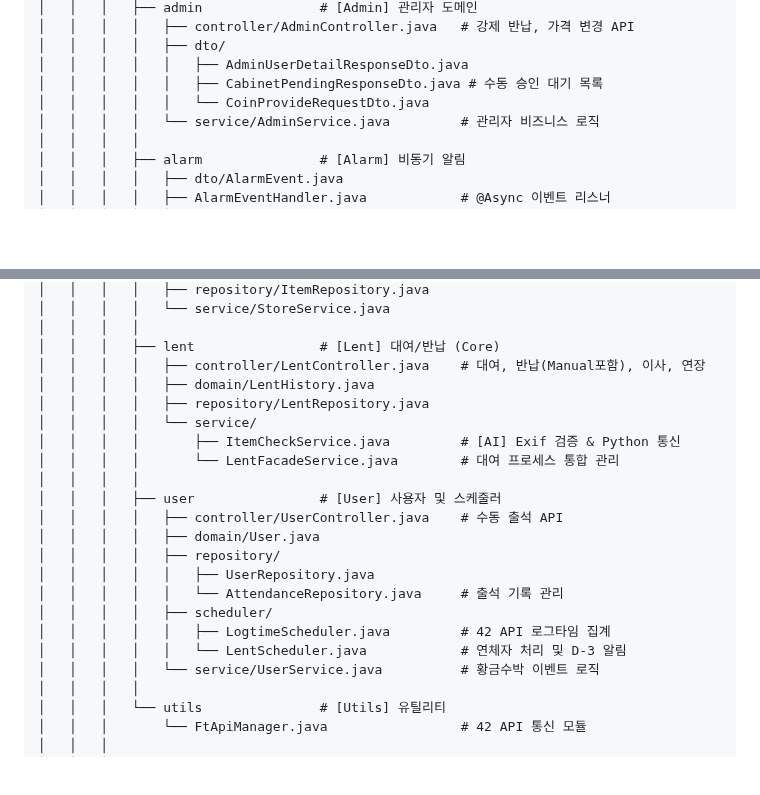
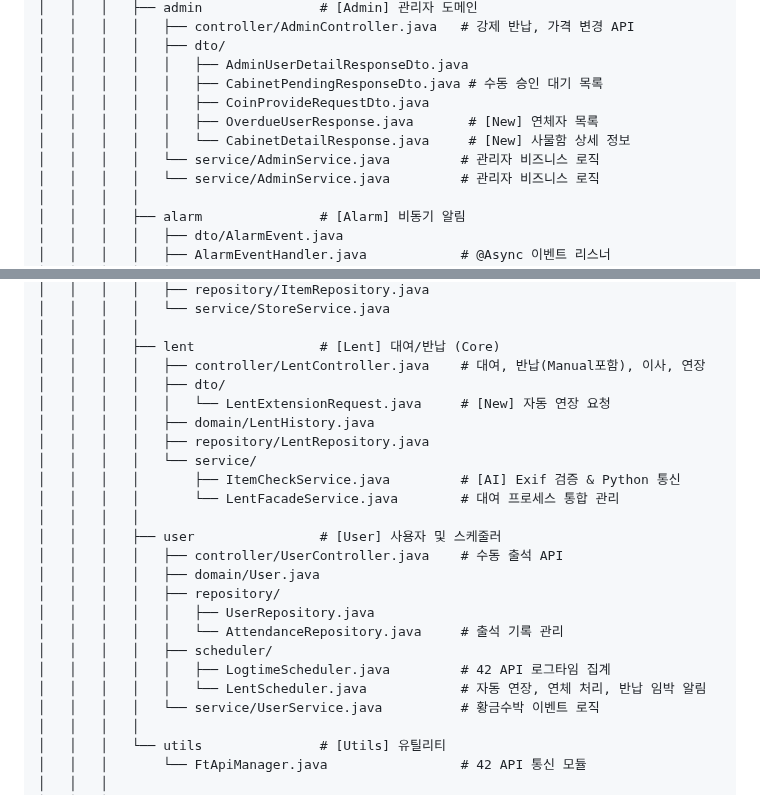
Before and after one commit to farmer0010/ft_transcendence, a Markdown page: backend/README.md, 2 parts joined by grey strips. GitHub-like rendering; blank space fills up the shorter version.

Commit message:
docs: Update Project Structure in README with new DTOs and Scheduler details

```diff
--- a/backend/README.md
+++ b/backend/README.md
@@ -141,7 +141,10 @@ flowchart TD
 │   │   │   │   ├── dto/
 │   │   │   │   │   ├── AdminUserDetailResponseDto.java
 │   │   │   │   │   ├── CabinetPendingResponseDto.java # 수동 승인 대기 목록
-│   │   │   │   │   └── CoinProvideRequestDto.java
+│   │   │   │   │   ├── CoinProvideRequestDto.java
+│   │   │   │   │   ├── OverdueUserResponse.java       # [New] 연체자 목록
+│   │   │   │   │   └── CabinetDetailResponse.java     # [New] 사물함 상세 정보
+│   │   │   │   └── service/AdminService.java         # 관리자 비즈니스 로직
 │   │   │   │   └── service/AdminService.java         # 관리자 비즈니스 로직
 │   │   │   │
 │   │   │   ├── alarm               # [Alarm] 비동기 알림
@@ -181,6 +184,8 @@ flowchart TD
 │   │   │   │
 │   │   │   ├── lent                # [Lent] 대여/반납 (Core)
 │   │   │   │   ├── controller/LentController.java    # 대여, 반납(Manual포함), 이사, 연장
+│   │   │   │   ├── dto/
+│   │   │   │   │   └── LentExtensionRequest.java     # [New] 자동 연장 요청
 │   │   │   │   ├── domain/LentHistory.java
 │   │   │   │   ├── repository/LentRepository.java
 │   │   │   │   └── service/
@@ -195,7 +200,7 @@ flowchart TD
 │   │   │   │   │   └── AttendanceRepository.java     # 출석 기록 관리
 │   │   │   │   ├── scheduler/
 │   │   │   │   │   ├── LogtimeScheduler.java         # 42 API 로그타임 집계
-│   │   │   │   │   └── LentScheduler.java            # 연체자 처리 및 D-3 알림
+│   │   │   │   │   └── LentScheduler.java            # 자동 연장, 연체 처리, 반납 임박 알림
 │   │   │   │   └── service/UserService.java          # 황금수박 이벤트 로직
 │   │   │   │
 │   │   │   └── utils               # [Utils] 유틸리티
```
